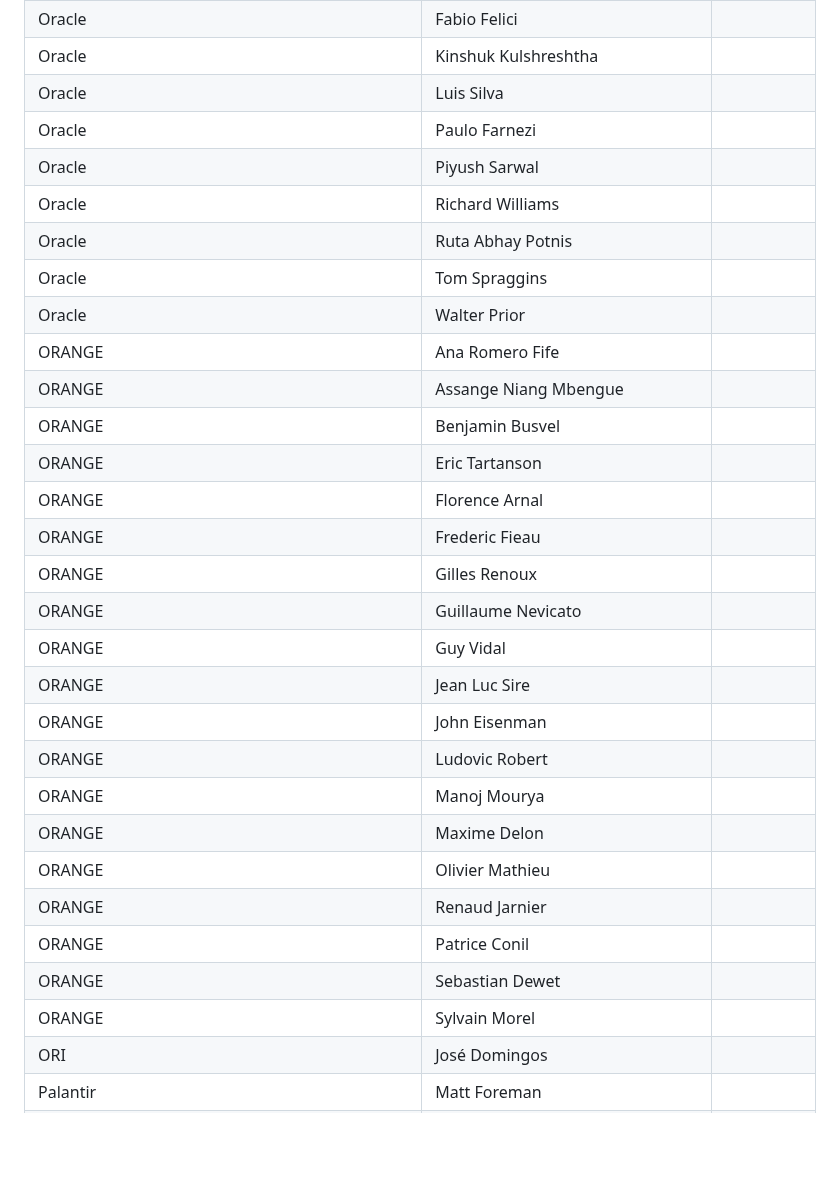
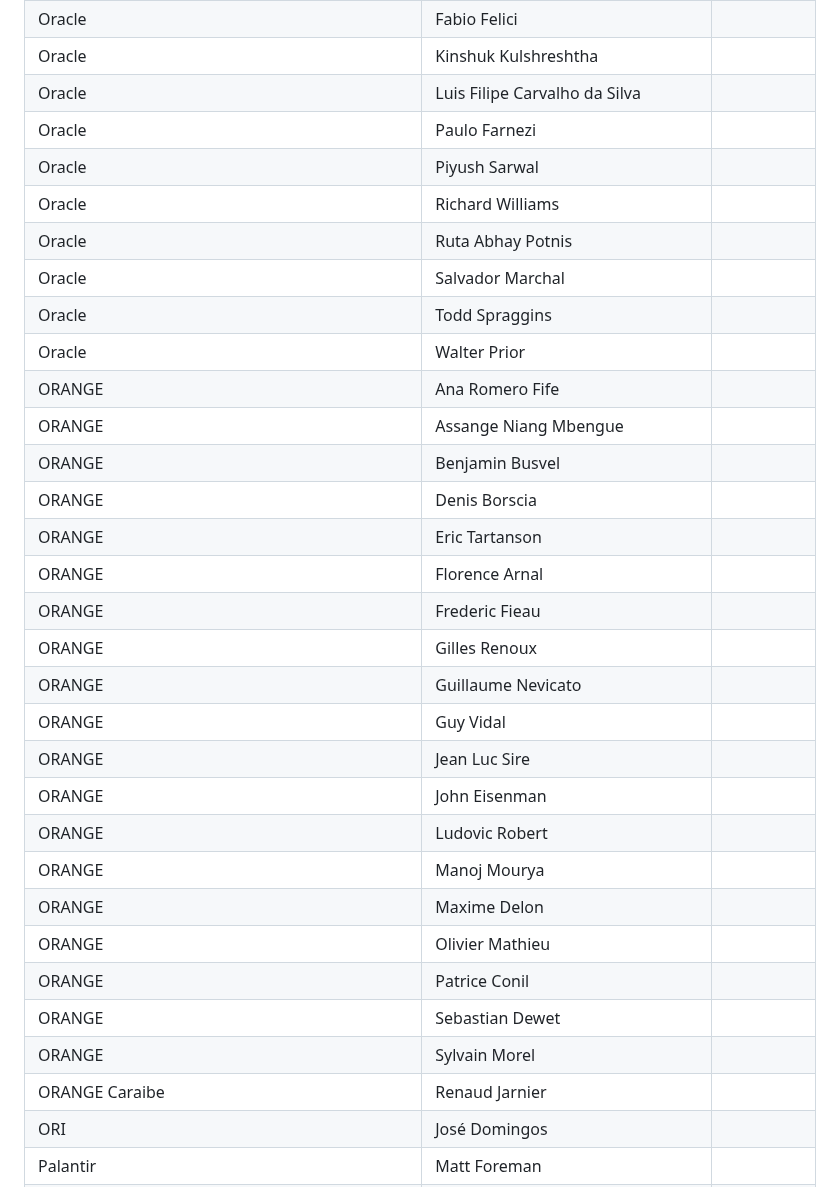
Before and after one commit to camaraproject/Governance, a Markdown page: PARTICIPANTS.MD, the part around one of its changes. Rendered like a GitHub page; blank space fills up the shorter version.

```diff
--- a/PARTICIPANTS.MD
+++ b/PARTICIPANTS.MD
@@ -589,32 +587,34 @@
 | Oracle | Chandra Bommanaveni ||
 | Oracle | Fabio Felici ||
 | Oracle | Kinshuk Kulshreshtha ||
-| Oracle | Luis Silva ||
+| Oracle | Luis Filipe Carvalho da Silva ||
 | Oracle | Paulo Farnezi ||
 | Oracle | Piyush Sarwal ||
 | Oracle | Richard Williams ||
 | Oracle | Ruta Abhay Potnis ||
-| Oracle | Tom Spraggins ||
+| Oracle | Salvador Marchal ||
+| Oracle | Todd Spraggins ||
 | Oracle | Walter Prior ||
 | ORANGE | Ana Romero Fife ||
 | ORANGE | Assange Niang Mbengue ||
 | ORANGE | Benjamin Busvel ||
+| ORANGE | Denis Borscia ||
 | ORANGE | Eric Tartanson ||
 | ORANGE | Florence Arnal ||
 | ORANGE | Frederic Fieau ||
 | ORANGE | Gilles Renoux ||
-| ORANGE | Guillaume Nevicato||
-| ORANGE | Guy Vidal||
+| ORANGE | Guillaume Nevicato ||
+| ORANGE | Guy Vidal ||
 | ORANGE | Jean Luc Sire ||
 | ORANGE | John Eisenman ||
 | ORANGE | Ludovic Robert ||
 | ORANGE | Manoj Mourya ||
 | ORANGE | Maxime Delon ||
 | ORANGE | Olivier Mathieu ||
-| ORANGE | Renaud Jarnier ||
 | ORANGE | Patrice Conil ||
 | ORANGE | Sebastian Dewet ||
 | ORANGE | Sylvain Morel ||
+| ORANGE Caraibe | Renaud Jarnier ||
 | ORI | José Domingos ||
 | Palantir | Matt Foreman ||
 | Pathfinderwireless | Colby Harper ||
```
Also changed, not shown: other parts of PARTICIPANTS.MD (+17 -18 lines).
